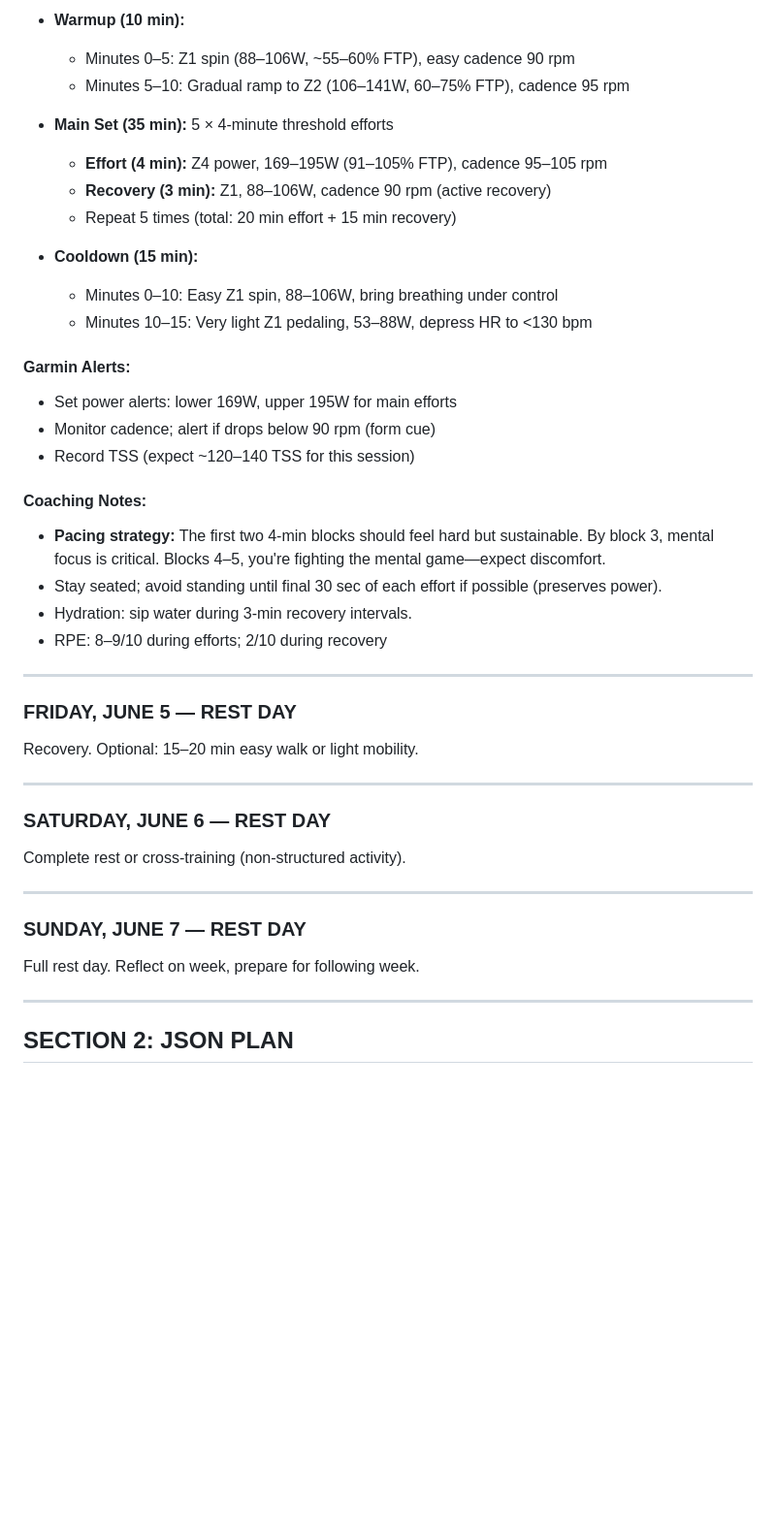
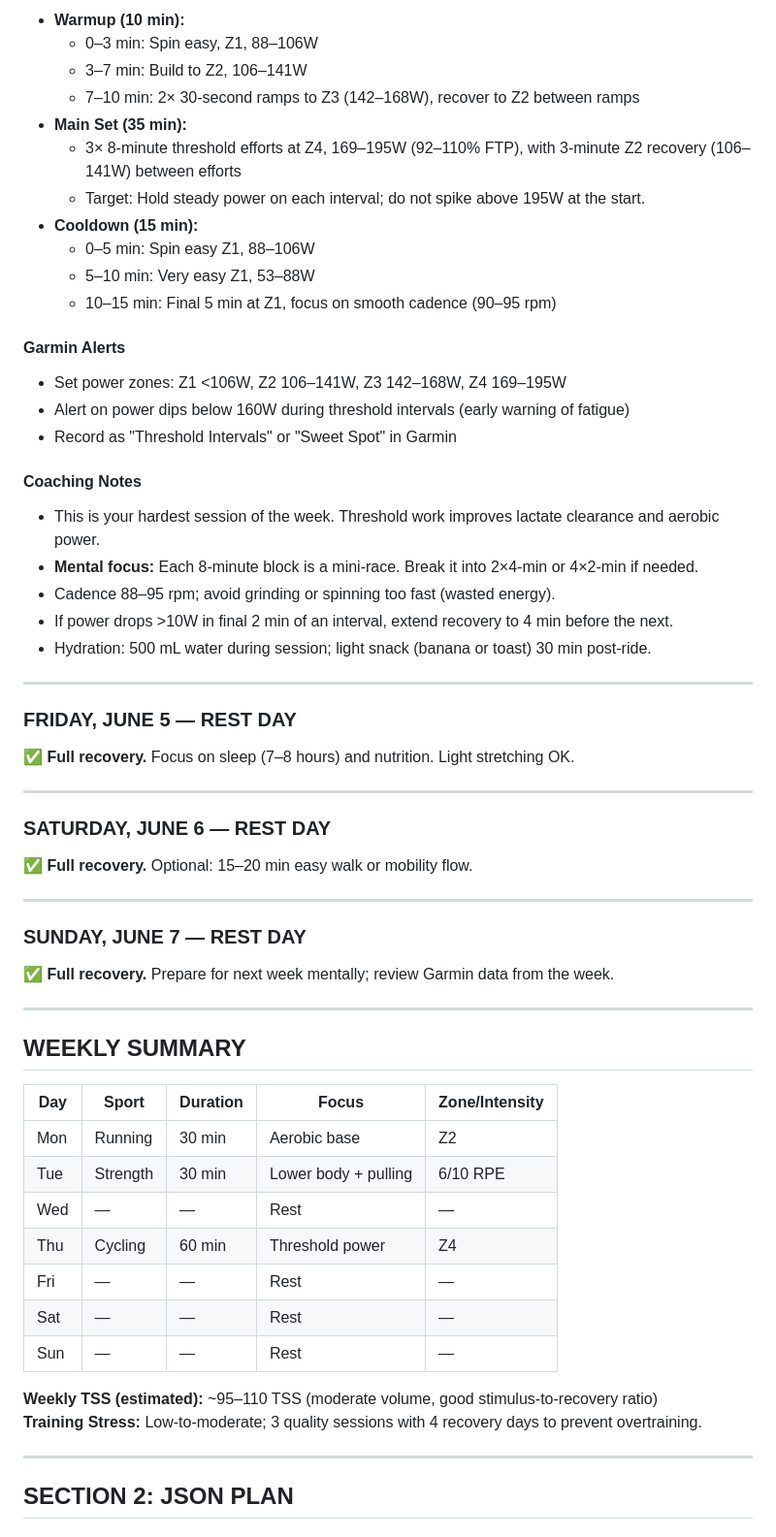
Before and after one commit to tcw4wn9r95-jpg/training-ai, a Markdown page: weekly_plan.md, the part around one of its changes. Shown at 97% size. GitHub-like rendering; blank space fills up the shorter version.

```diff
--- a/weekly_plan.md
+++ b/weekly_plan.md
@@ -72,41 +69,58 @@ Recovery day. Light mobility work optional (yoga, stretching, foam rolling).
 - **Warmup (10 min):**
-  - Minutes 0–5: Z1 spin (88–106W, ~55–60% FTP), easy cadence 90 rpm
-  - Minutes 5–10: Gradual ramp to Z2 (106–141W, 60–75% FTP), cadence 95 rpm
+  - 0–3 min: Spin easy, Z1, 88–106W
+  - 3–7 min: Build to Z2, 106–141W
+  - 7–10 min: 2× 30-second ramps to Z3 (142–168W), recover to Z2 between ramps
+- **Main Set (35 min):**
+  - 3× 8-minute threshold efforts at Z4, 169–195W (92–110% FTP), with 3-minute Z2 recovery (106–141W) between efforts
+  - Target: Hold steady power on each interval; do not spike above 195W at the start.
+- **Cooldown (15 min):**
+  - 0–5 min: Spin easy Z1, 88–106W
+  - 5–10 min: Very easy Z1, 53–88W
+  - 10–15 min: Final 5 min at Z1, focus on smooth cadence (90–95 rpm)
 
-- **Main Set (35 min):** 5 × 4-minute threshold efforts
-  - **Effort (4 min):** Z4 power, 169–195W (91–105% FTP), cadence 95–105 rpm
-  - **Recovery (3 min):** Z1, 88–106W, cadence 90 rpm (active recovery)
-  - Repeat 5 times (total: 20 min effort + 15 min recovery)
+#### Garmin Alerts
+- Set power zones: Z1 <106W, Z2 106–141W, Z3 142–168W, Z4 169–195W
+- Alert on power dips below 160W during threshold intervals (early warning of fatigue)
+- Record as "Threshold Intervals" or "Sweet Spot" in Garmin
 
-- **Cooldown (15 min):**
-  - Minutes 0–10: Easy Z1 spin, 88–106W, bring breathing under control
-  - Minutes 10–15: Very light Z1 pedaling, 53–88W, depress HR to <130 bpm
-
-#### Garmin Alerts:
-- Set power alerts: lower 169W, upper 195W for main efforts
-- Monitor cadence; alert if drops below 90 rpm (form cue)
-- Record TSS (expect ~120–140 TSS for this session)
-
-#### Coaching Notes:
-- **Pacing strategy:** The first two 4-min blocks should feel hard but sustainable. By block 3, mental focus is critical. Blocks 4–5, you're fighting the mental game—expect discomfort.
-- Stay seated; avoid standing until final 30 sec of each effort if possible (preserves power).
-- Hydration: sip water during 3-min recovery intervals.
-- RPE: 8–9/10 during efforts; 2/10 during recovery
+#### Coaching Notes
+- This is your hardest session of the week. Threshold work improves lactate clearance and aerobic power.
+- **Mental focus:** Each 8-minute block is a mini-race. Break it into 2×4-min or 4×2-min if needed.
+- Cadence 88–95 rpm; avoid grinding or spinning too fast (wasted energy).
+- If power drops >10W in final 2 min of an interval, extend recovery to 4 min before the next.
+- Hydration: 500 mL water during session; light snack (banana or toast) 30 min post-ride.
 
 ---
 
-### **FRIDAY, JUNE 5** — REST DAY
-Recovery. Optional: 15–20 min easy walk or light mobility.
+### **FRIDAY, JUNE 5 — REST DAY**
+✅ **Full recovery.** Focus on sleep (7–8 hours) and nutrition. Light stretching OK.
 
 ---
 
-### **SATURDAY, JUNE 6** — REST DAY
-Complete rest or cross-training (non-structured activity).
+### **SATURDAY, JUNE 6 — REST DAY**
+✅ **Full recovery.** Optional: 15–20 min easy walk or mobility flow.
 
 ---
 
-### **SUNDAY, JUNE 7** — REST DAY
-Full rest day. Reflect on week, prepare for following week.
+### **SUNDAY, JUNE 7 — REST DAY**
+✅ **Full recovery.** Prepare for next week mentally; review Garmin data from the week.
+
+---
+
+## WEEKLY SUMMARY
+
+| Day | Sport | Duration | Focus | Zone/Intensity |
+|-----|-------|----------|-------|---|
+| Mon | Running | 30 min | Aerobic base | Z2 |
+| Tue | Strength | 30 min | Lower body + pulling | 6/10 RPE |
+| Wed | — | — | Rest | — |
+| Thu | Cycling | 60 min | Threshold power | Z4 |
+| Fri | — | — | Rest | — |
+| Sat | — | — | Rest | — |
+| Sun | — | — | Rest | — |
+
+**Weekly TSS (estimated):** ~95–110 TSS (moderate volume, good stimulus-to-recovery ratio)
+**Training Stress:** Low-to-moderate; 3 quality sessions with 4 recovery days to prevent overtraining.
 
 ---
 
```
Also changed, not shown: other parts of weekly_plan.md (+39 -42 lines).
